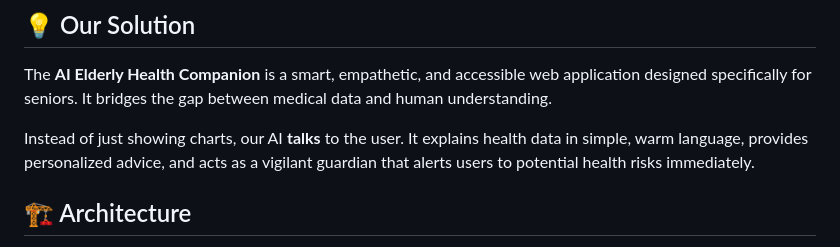
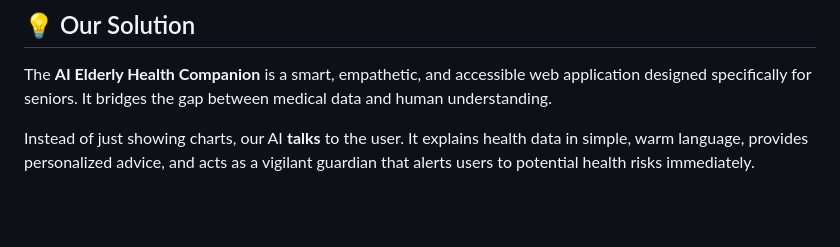
Before and after one commit to manish930s/build-marathon, a Markdown page: README.md, the part around one of its changes. Drawn GitHub-style; blank space fills up the shorter version.

```diff
--- a/README.md
+++ b/README.md
@@ -22,5 +22,4 @@ The **AI Elderly Health Companion** is a smart, empathetic, and accessible web a
 
 Instead of just showing charts, our AI **talks** to the user. It explains health data in simple, warm language, provides personalized advice, and acts as a vigilant guardian that alerts users to potential health risks immediately.
 
-## 🏗️ Architecture
 
```
Also changed, not shown: other parts of README.md (+0 -15 lines).
